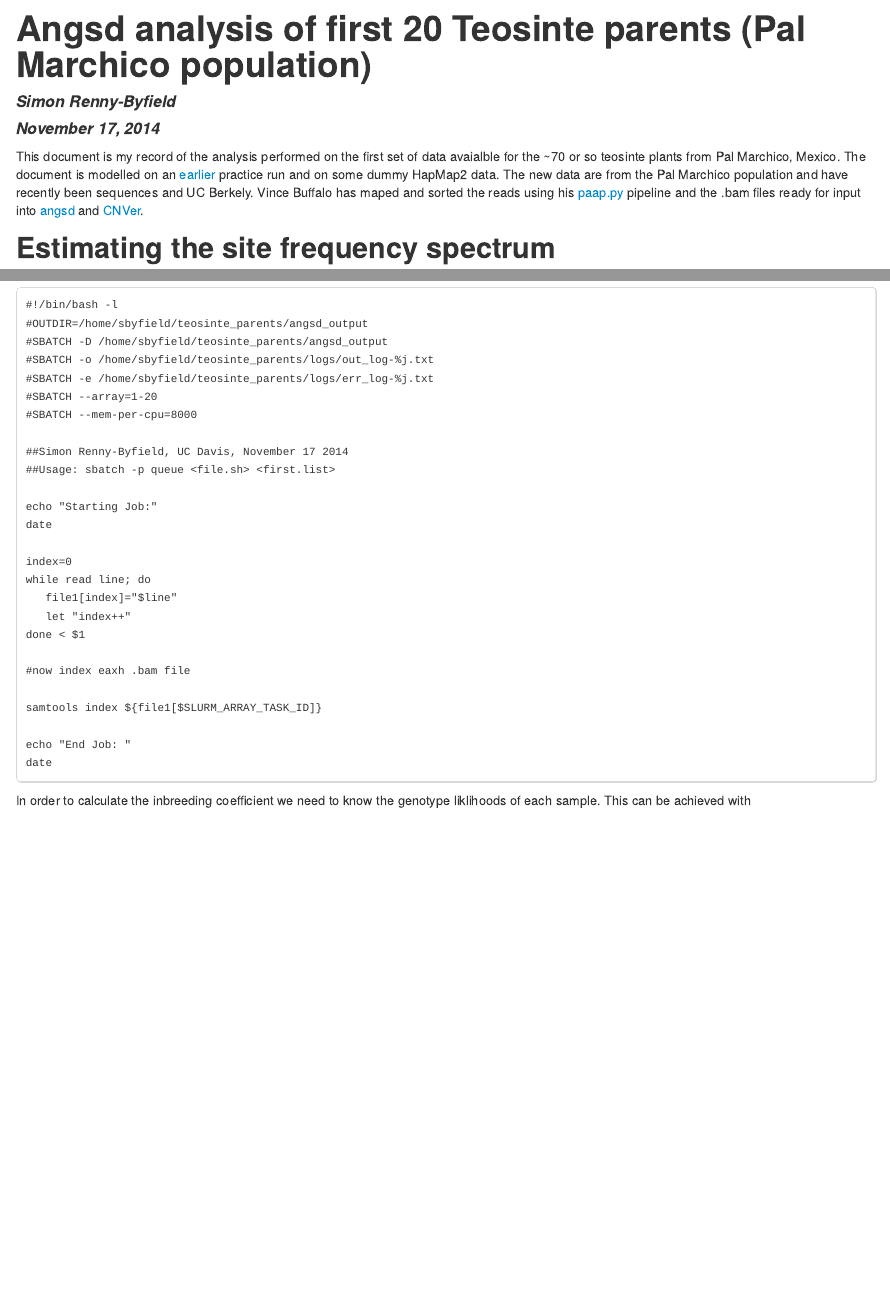
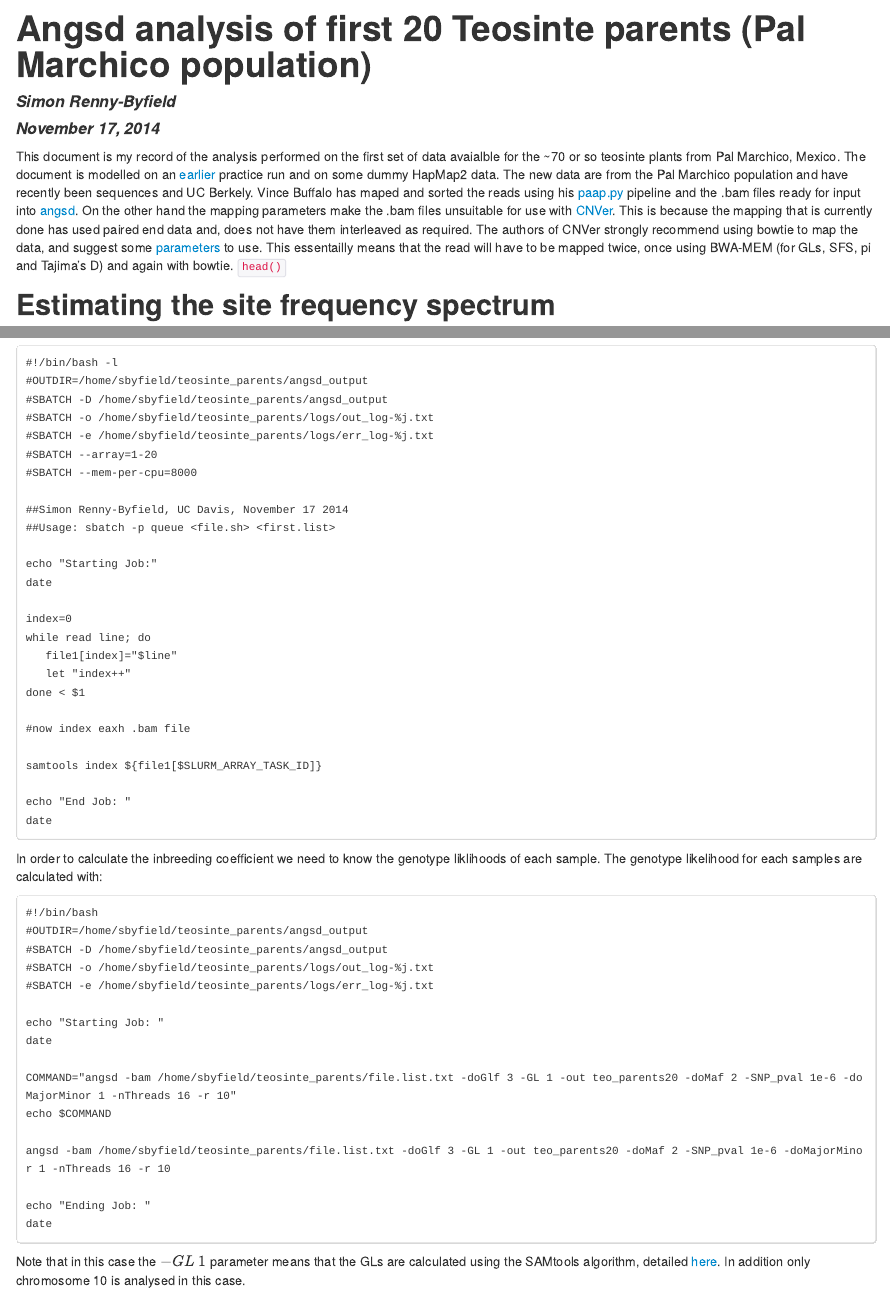
Before and after one commit to XLEvolutionist/angsdworkflow, an R Markdown document (first_teosinte_parents.Rmd): the page in a window 1100 px wide, from its top, and a second part further down, joined at a grey line. The pictures show the output file first_teosinte_parents.html that the author committed with the source, opened offline.

Commit message:
output binary GL file
modify code to add -doGlf 3 option to output binary GL file useful for
ngsF

````diff
--- a/first_teosinte_parents.Rmd
+++ b/first_teosinte_parents.Rmd
@@ -5,8 +5,7 @@ date: "November 17, 2014"
 output: html_document
 ---
 
-This document is my record of the analysis performed on the first set of data avaialble for the ~70 or so teosinte plants from Pal Marchico, Mexico. The document is modelled on an [earlier](https://github.com/XLEvolutionist/angsdworkflow) practice run and on some dummy HapMap2 data. The new data are from the Pal Marchico population and have recently been sequences and UC Berkely. Vince Buffalo has maped and sorted the reads using his [paap.py](https://github.com/RILAB/paap) pipeline and the .bam files ready for input into [angsd](http://popgen.dk/wiki/index.php/ANGSD) and [CNVer](http://compbio.cs.toronto.edu/CNVer/).
-
+This document is my record of the analysis performed on the first set of data avaialble for the ~70 or so teosinte plants from Pal Marchico, Mexico. The document is modelled on an [earlier](https://github.com/XLEvolutionist/angsdworkflow) practice run and on some dummy HapMap2 data. The new data are from the Pal Marchico population and have recently been sequences and UC Berkely. Vince Buffalo has maped and sorted the reads using his [paap.py](https://github.com/RILAB/paap) pipeline and the .bam files ready for input into [angsd](http://popgen.dk/wiki/index.php/ANGSD). On the other hand the mapping parameters make the .bam files unsuitable for use with [CNVer](http://compbio.cs.toronto.edu/CNVer/). This is because the mapping that is currently done has used paired end data and, does not have them interleaved as required. The authors of CNVer strongly recommend using bowtie to map the data, and suggest some [parameters](http://compbio.cs.toronto.edu/cnver/README-0.8.1.txt) to use. This essentailly means that the read will have to be mapped twice, once using BWA-MEM (for GLs, SFS, pi and Tajima's D) and again with bowtie. ``head()``
 
 ##Estimating the site frequency spectrum##
 
@@ -98,4 +97,24 @@ echo "End Job: "
 date
 ```
 
-In order to calculate the inbreeding coefficient we need to know the genotype liklihoods of each sample. This can be achieved with
+
+In order to calculate the inbreeding coefficient we need to know the genotype liklihoods of each sample. The genotype likelihood for each samples are calculated with:
+```
+#!/bin/bash
+#OUTDIR=/home/sbyfield/teosinte_parents/angsd_output
+#SBATCH -D /home/sbyfield/teosinte_parents/angsd_output
+#SBATCH -o /home/sbyfield/teosinte_parents/logs/out_log-%j.txt
+#SBATCH -e /home/sbyfield/teosinte_parents/logs/err_log-%j.txt
+
+echo "Starting Job: "
+date
+
+COMMAND="angsd -bam /home/sbyfield/teosinte_parents/file.list.txt -doGlf 3 -GL 1 -out teo_parents20 -doMaf 2 -SNP_pval 1e-6 -doMajorMinor 1 -nThreads 16 -r 10"
+echo $COMMAND
+
+angsd -bam /home/sbyfield/teosinte_parents/file.list.txt -doGlf 3 -GL 1 -out teo_parents20 -doMaf 2 -SNP_pval 1e-6 -doMajorMinor 1 -nThreads 16 -r 10
+
+echo "Ending Job: "
+date
+```
+Note that in this case the $-GL\space1$ parameter means that the GLs are calculated using the SAMtools algorithm, detailed [here](https://www.broadinstitute.org/gatk/media/docs/Samtools.pdf). In addition only chromosome 10 is analysed in this case.
````
Also changed, not shown: first_teosinte_parents.html.
